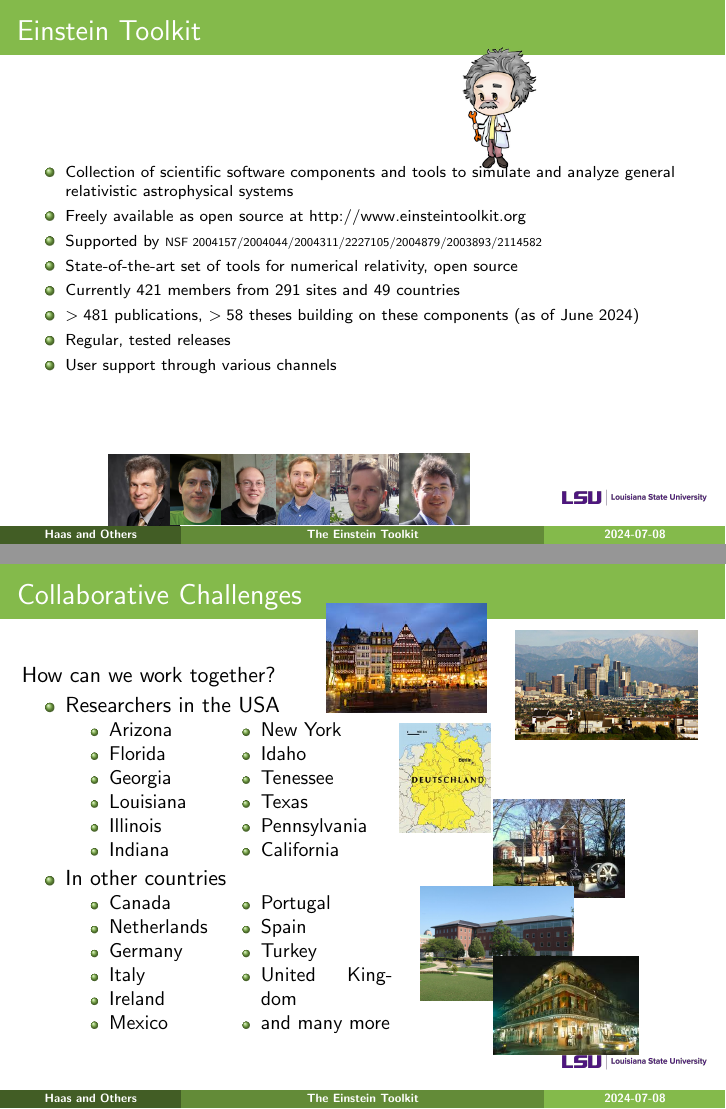
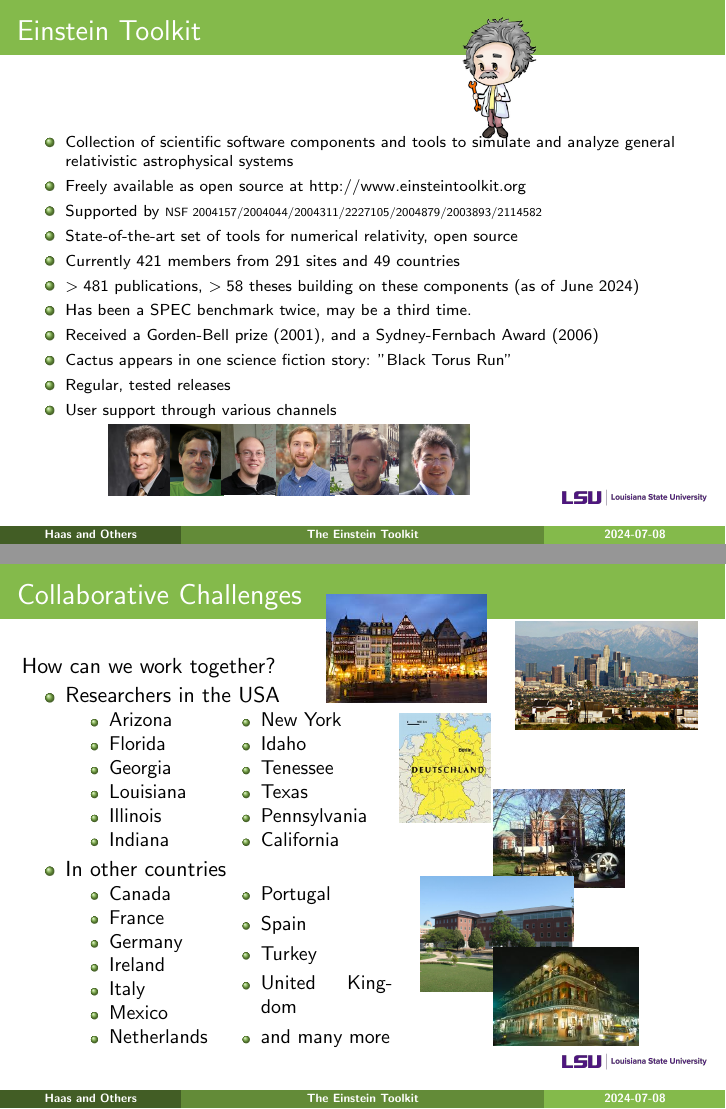
Before and after one commit to rhaas80/et-intro-slides, LaTeX slides (slides.tex): pages 2 and 62 of 86, joined at a grey line. Compiled offline with pdfLaTeX.

Commit message:
Add France to countries

```diff
--- a/slides.tex
+++ b/slides.tex
@@ -102,6 +102,9 @@ Illinois Urbana-Champaign}
   \item State-of-the-art set of tools for numerical relativity, open source
   \item Currently 421 members from 291 sites and 49 countries
   \item $>481$ publications, $>58$ theses building on these components (as of June 2024)
+  \item Has been a SPEC benchmark twice, may be a third time.
+  \item Received a Gorden-Bell prize (2001), and a Sydney-Fernbach Award (2006)
+  \item Cactus appears in one science fiction story: "Black Torus Run"
   % publications 2019: 26
   % publications 2020: 90
   % publications 2021: 40
@@ -544,11 +547,12 @@ How can we work together?
     \begin{minipage}[t]{5cm}
     \begin{multicols}{2}
         \item Canada
+        \item France
+        \item Germany
+        \item Ireland
+        \item Italy
+        \item Mexico
         \item Netherlands
-        \item Germany
-        \item Italy
-        \item Ireland
-        \item Mexico
         \item Portugal
         \item Spain
         \item Turkey
```
